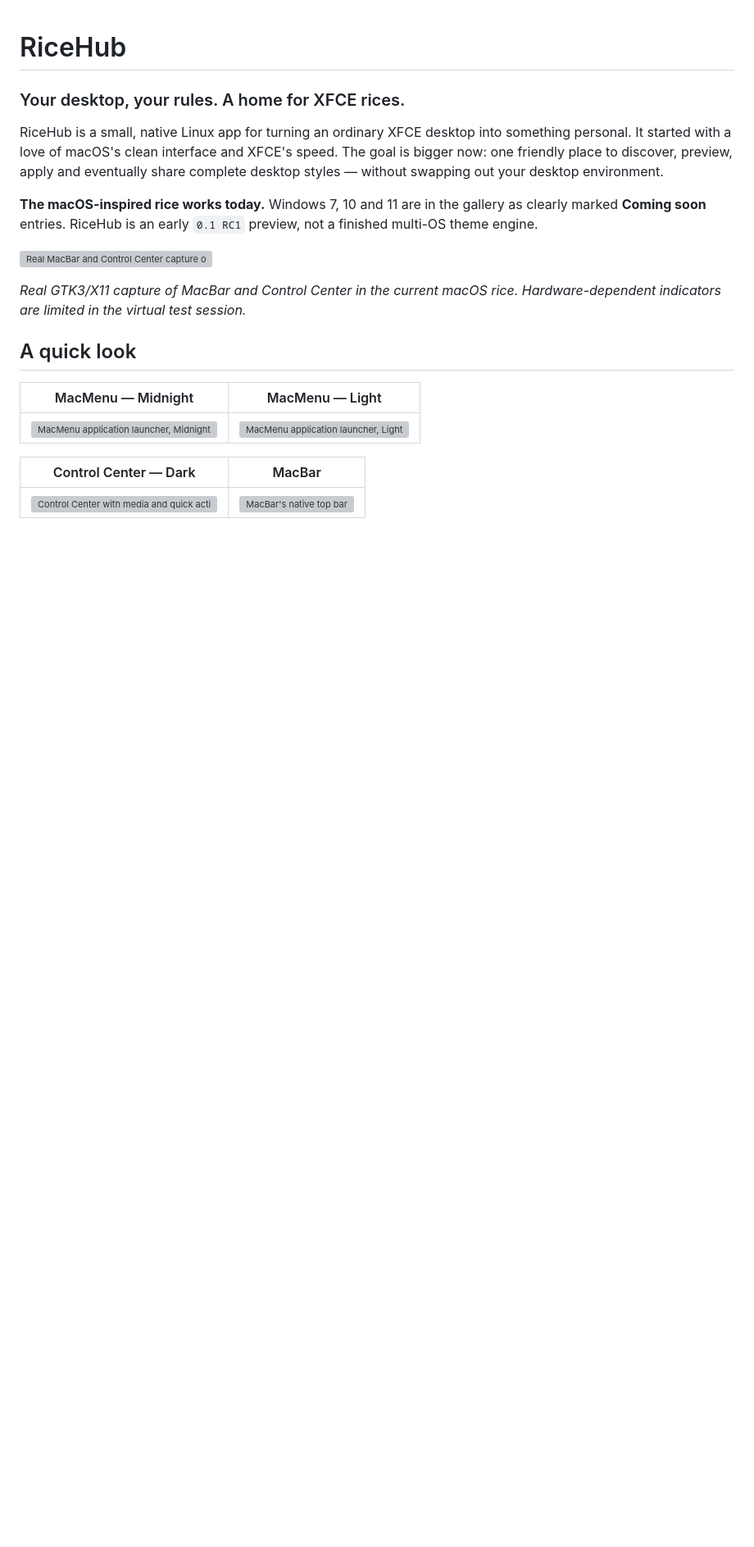
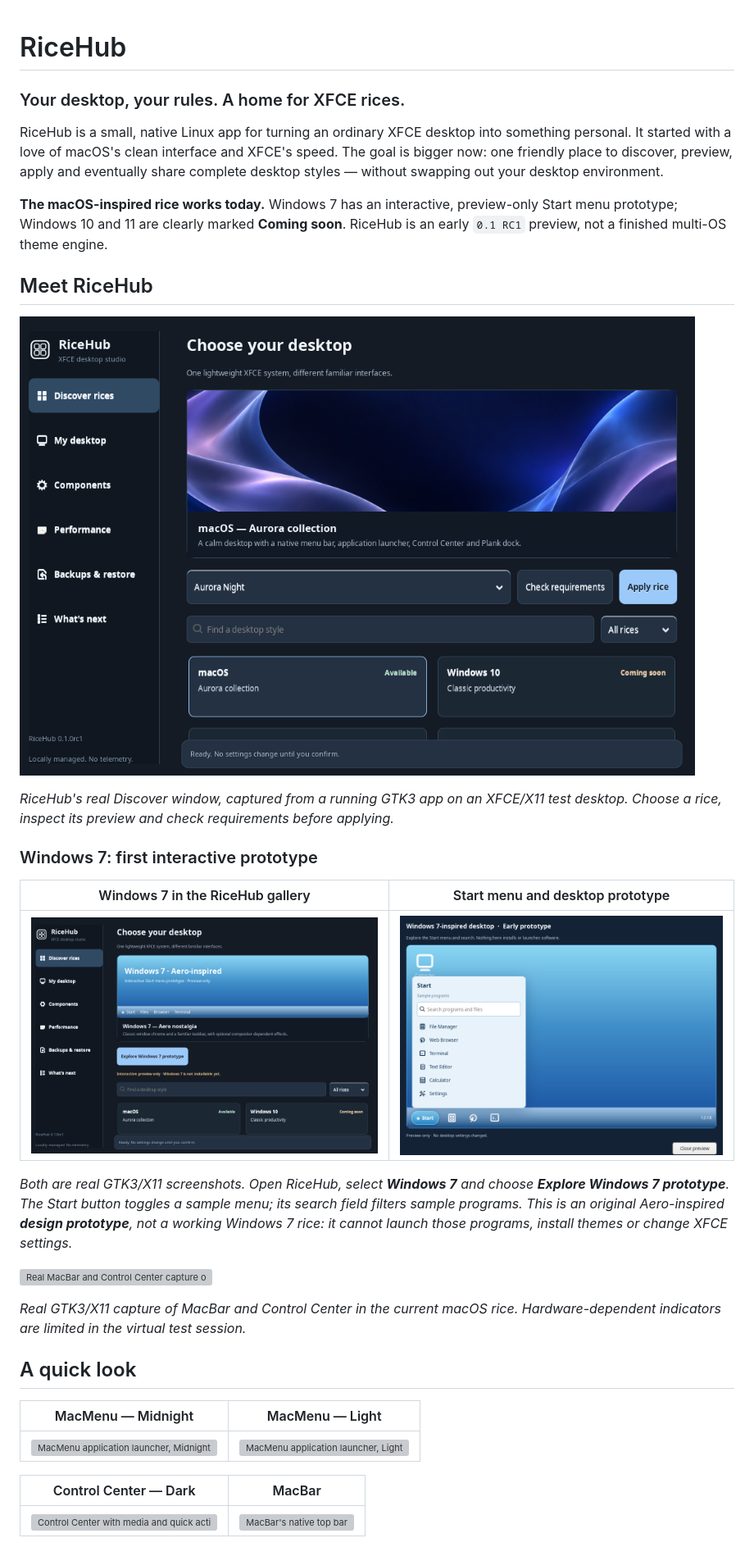
Before and after one commit to CopyPasteUser/RiceBowl, a Markdown page: README.md, the part around one of its changes. Shown at 82% size. GitHub-like rendering; pictures changed too: screenshots/ricehub-discover-0.1.0rc1.png (added), screenshots/ricehub-windows7-gallery-0.1.0rc1.png (added), screenshots/ricehub-windows7-prototype-0.1.0rc1.png (added); blank space fills up the shorter version; grey boxes are pictures that could not be loaded.

Commit message:
feat: introduce interactive Windows 7 preview and real RiceHub UI screenshots

```diff
--- a/README.md
+++ b/README.md
@@ -4,7 +4,21 @@
 
 RiceHub is a small, native Linux app for turning an ordinary XFCE desktop into something personal. It started with a love of macOS's clean interface and XFCE's speed. The goal is bigger now: one friendly place to discover, preview, apply and eventually share complete desktop styles — without swapping out your desktop environment.
 
-**The macOS-inspired rice works today.** Windows 7, 10 and 11 are in the gallery as clearly marked **Coming soon** entries. RiceHub is an early `0.1 RC1` preview, not a finished multi-OS theme engine.
+**The macOS-inspired rice works today.** Windows 7 has an interactive, preview-only Start menu prototype; Windows 10 and 11 are clearly marked **Coming soon**. RiceHub is an early `0.1 RC1` preview, not a finished multi-OS theme engine.
+
+## Meet RiceHub
+
+![Actual RiceHub GTK3 Discover rices window](screenshots/ricehub-discover-0.1.0rc1.png)
+
+*RiceHub's real Discover window, captured from a running GTK3 app on an XFCE/X11 test desktop. Choose a rice, inspect its preview and check requirements before applying.*
+
+### Windows 7: first interactive prototype
+
+| Windows 7 in the RiceHub gallery | Start menu and desktop prototype |
+| :---: | :---: |
+| ![Windows 7 gallery card inside RiceHub](screenshots/ricehub-windows7-gallery-0.1.0rc1.png) | ![Interactive Windows 7-inspired desktop and Start menu](screenshots/ricehub-windows7-prototype-0.1.0rc1.png) |
+
+*Both are real GTK3/X11 screenshots. Open RiceHub, select **Windows 7** and choose **Explore Windows 7 prototype**. The Start button toggles a sample menu; its search field filters sample programs. This is an original Aero-inspired **design prototype**, not a working Windows 7 rice: it cannot launch those programs, install themes or change XFCE settings.*
 
 ![Real MacBar and Control Center capture on virtual X11](components/control-center/screenshots/desktop-integration.png)
 
```
Also changed, not shown: other parts of README.md (+4 -4 lines), RICEHUB.md (+15 -5 lines), ROADMAP.md (+1 -1 lines), 8 other files.
